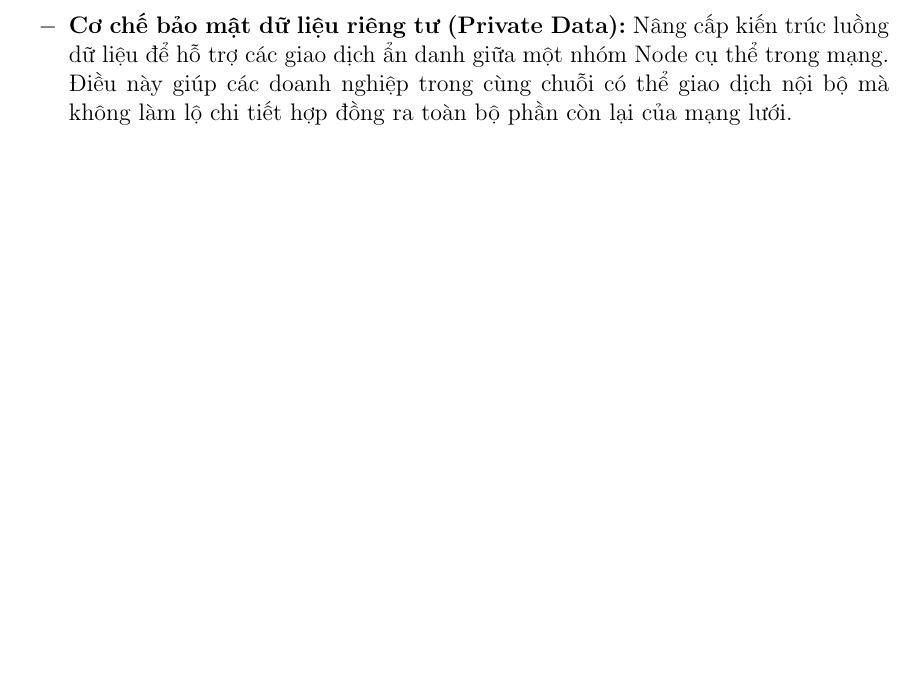
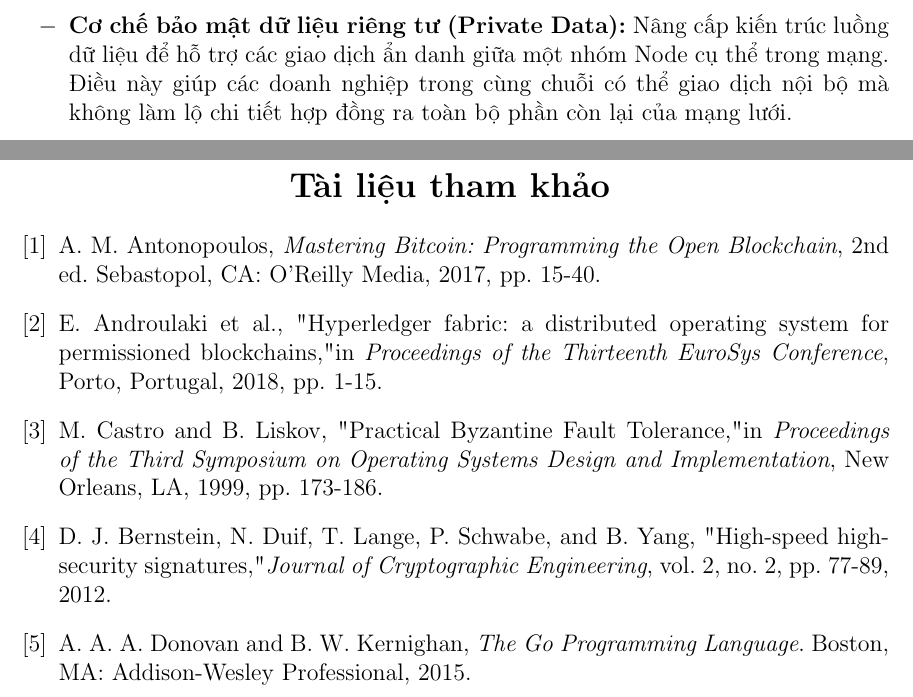
Before and after one commit to duongess/khoai-chain-docs, a LaTeX document (main.tex): part of page 40 of 40 before the commit and two parts of pages 40 and 41 of 41 after it, the two joined at a grey line, cut so that both start at the same text, the shorter picture padded with empty space. Compiled offline with pdfLaTeX.

Commit message:
Add references section with bibliography entries in main.tex

```diff
--- a/main.tex
+++ b/main.tex
@@ -735,4 +735,31 @@ Dựa trên nền tảng kiến trúc đã thiết lập, để Khoai Chain th
     \item \textbf{Cơ chế bảo mật dữ liệu riêng tư (Private Data):} Nâng cấp kiến trúc luồng dữ liệu để hỗ trợ các giao dịch ẩn danh giữa một nhóm Node cụ thể trong mạng. Điều này giúp các doanh nghiệp trong cùng chuỗi có thể giao dịch nội bộ mà không làm lộ chi tiết hợp đồng ra toàn bộ phần còn lại của mạng lưới.
 \end{itemize}
 
+\newpage
+
+\renewcommand{\refname}{Tài liệu tham khảo}
+\begin{thebibliography}{99}
+
+% Tai lieu cho phan ly thuyet Blockchain va P2P
+\bibitem{antonopoulos}
+A. M. Antonopoulos, \textit{Mastering Bitcoin: Programming the Open Blockchain}, 2nd ed. Sebastopol, CA: O'Reilly Media, 2017, pp. 15-40.
+
+% Tai lieu cho phan so sanh Hyperledger Fabric
+\bibitem{fabric}
+E. Androulaki et al., "Hyperledger fabric: a distributed operating system for permissioned blockchains," in \textit{Proceedings of the Thirteenth EuroSys Conference}, Porto, Portugal, 2018, pp. 1-15.
+
+% Tai lieu cho phan thuat toan dong thuan CFT/BFT
+\bibitem{castro}
+M. Castro and B. Liskov, "Practical Byzantine Fault Tolerance," in \textit{Proceedings of the Third Symposium on Operating Systems Design and Implementation}, New Orleans, LA, 1999, pp. 173-186.
+
+% Tai lieu cho phan mat ma hoc (Elliptic Curve/Ed25519)
+\bibitem{bernstein}
+D. J. Bernstein, N. Duif, T. Lange, P. Schwabe, and B. Yang, "High-speed high-security signatures," \textit{Journal of Cryptographic Engineering}, vol. 2, no. 2, pp. 77-89, 2012.
+
+% Tai lieu cho viec xay dung Core bang Go va Docker
+\bibitem{donovan}
+A. A. A. Donovan and B. W. Kernighan, \textit{The Go Programming Language}. Boston, MA: Addison-Wesley Professional, 2015.
+
+\end{thebibliography}
+
 \end{document}
```
Also changed, not shown: main.pdf.
